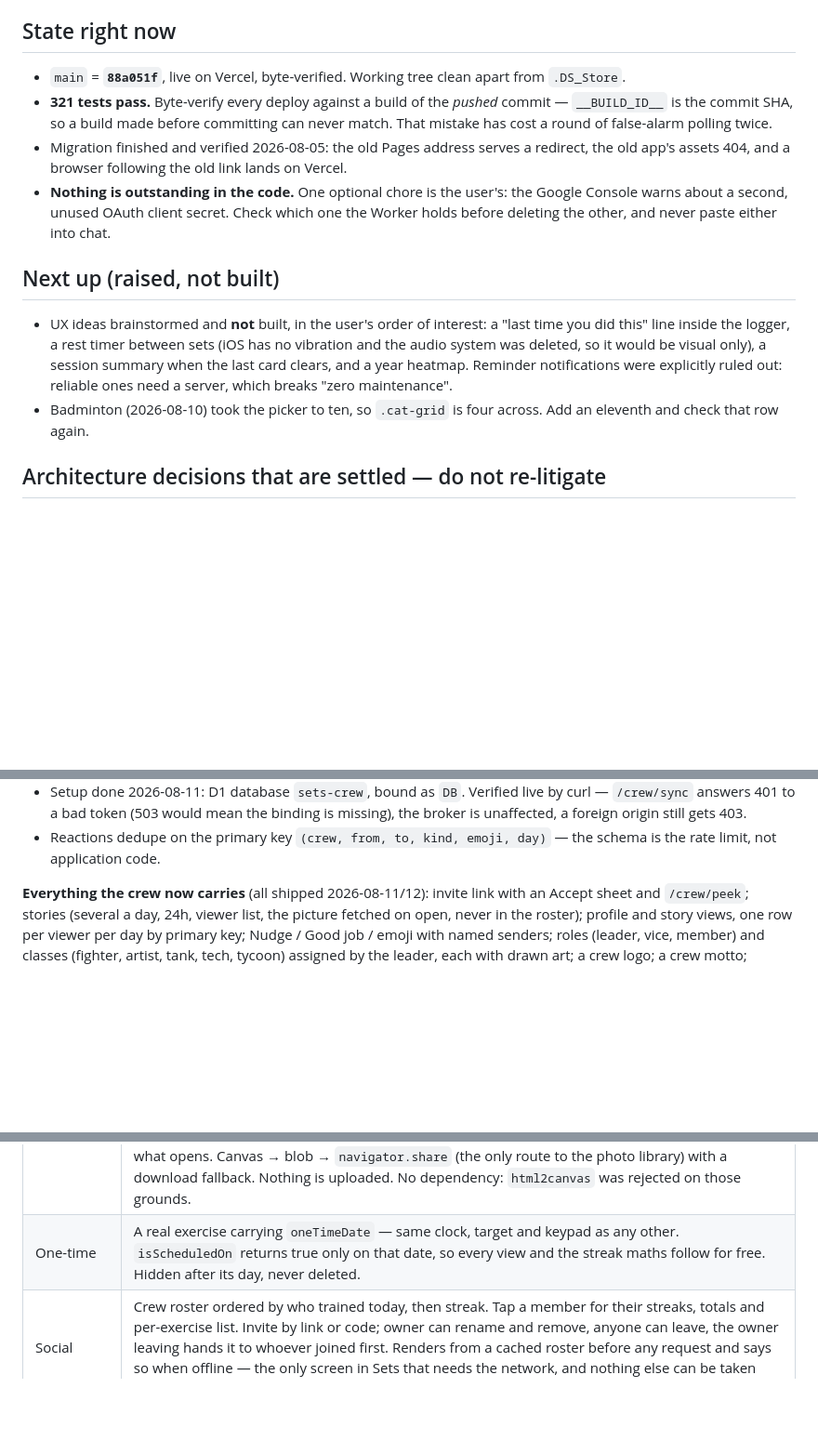
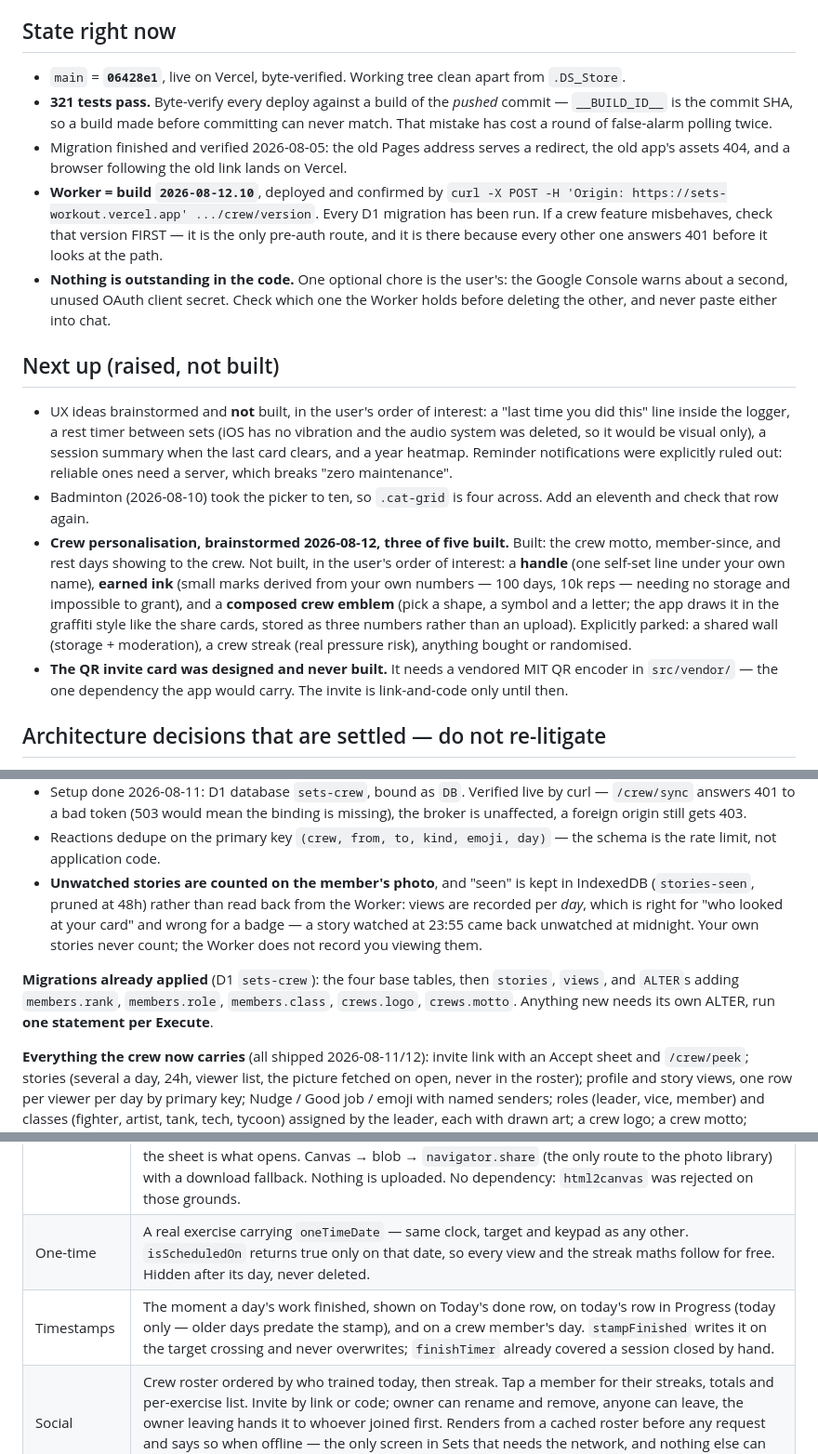
Before and after one commit to johnpatrickmendozacdu-pixel/workout, a Markdown page: docs/SESSION-HANDOFF.md, 3 parts joined by grey strips. Shown at 93% size. GitHub-like rendering; blank space fills up the shorter version.

Commit message:
Bring the handoff up to date for a fresh session
Co-Authored-By: Claude Opus 5 <noreply@anthropic.com>

```diff
--- a/docs/SESSION-HANDOFF.md
+++ b/docs/SESSION-HANDOFF.md
@@ -38,7 +38,7 @@ Worker's pure helpers only — **not `main.js`, not `googleSync.js`**.
 
 ## State right now
 
-- `main` = **`88a051f`**, live on Vercel, byte-verified. Working tree clean apart
+- `main` = **`06428e1`**, live on Vercel, byte-verified. Working tree clean apart
   from `.DS_Store`.
 - **321 tests pass.** Byte-verify every deploy against a build of the *pushed*
   commit — `__BUILD_ID__` is the commit SHA, so a build made before committing
@@ -46,6 +46,11 @@ Worker's pure helpers only — **not `main.js`, not `googleSync.js`**.
 - Migration finished and verified 2026-08-05: the old Pages address serves a
   redirect, the old app's assets 404, and a browser following the old link lands
   on Vercel.
+- **Worker = build `2026-08-12.10`**, deployed and confirmed by
+  `curl -X POST -H 'Origin: https://sets-workout.vercel.app' .../crew/version`.
+  Every D1 migration has been run. If a crew feature misbehaves, check that
+  version FIRST — it is the only pre-auth route, and it is there because every
+  other one answers 401 before it looks at the path.
 - **Nothing is outstanding in the code.** One optional chore is the user's: the
   Google Console warns about a second, unused OAuth client secret. Check which one
   the Worker holds before deleting the other, and never paste either into chat.
@@ -60,6 +65,18 @@ Worker's pure helpers only — **not `main.js`, not `googleSync.js`**.
   which breaks "zero maintenance".
 - Badminton (2026-08-10) took the picker to ten, so `.cat-grid` is four across.
   Add an eleventh and check that row again.
+- **Crew personalisation, brainstormed 2026-08-12, three of five built.** Built:
+  the crew motto, member-since, and rest days showing to the crew. Not built, in
+  the user's order of interest: a **handle** (one self-set line under your own
+  name), **earned ink** (small marks derived from your own numbers — 100 days,
+  10k reps — needing no storage and impossible to grant), and a **composed crew
+  emblem** (pick a shape, a symbol and a letter; the app draws it in the graffiti
+  style like the share cards, stored as three numbers rather than an upload).
+  Explicitly parked: a shared wall (storage + moderation), a crew streak (real
+  pressure risk), anything bought or randomised.
+- **The QR invite card was designed and never built.** It needs a vendored MIT
+  QR encoder in `src/vendor/` — the one dependency the app would carry. The
+  invite is link-and-code only until then.
 
 ## Architecture decisions that are settled — do not re-litigate
 
@@ -107,6 +124,17 @@ reason Supabase was rejected.
   missing), the broker is unaffected, a foreign origin still gets 403.
 - Reactions dedupe on the primary key `(crew, from, to, kind, emoji, day)` — the
   schema is the rate limit, not application code.
+- **Unwatched stories are counted on the member's photo**, and "seen" is kept in
+  IndexedDB (`stories-seen`, pruned at 48h) rather than read back from the
+  Worker: views are recorded per *day*, which is right for "who looked at your
+  card" and wrong for a badge — a story watched at 23:55 came back unwatched at
+  midnight. Your own stories never count; the Worker does not record you viewing
+  them.
+
+**Migrations already applied** (D1 `sets-crew`): the four base tables, then
+`stories`, `views`, and `ALTER`s adding `members.rank`, `members.role`,
+`members.class`, `crews.logo`, `crews.motto`. Anything new needs its own ALTER,
+run **one statement per Execute**.
 
 **Everything the crew now carries** (all shipped 2026-08-11/12): invite link with
 an Accept sheet and `/crew/peek`; stories (several a day, 24h, viewer list, the
@@ -249,6 +277,7 @@ asking.
 | Share image (foot) | Every card signs itself: the crew's name and motto, your role and class with their art, your profile name and photo. Drawn from the crew you are looking at; absent entirely when you are in none. |
 | Share image | "Save image" on an opened exercise card draws a 1080² card on a canvas — name, category, streak, the climb, all seven figures, and a `Sets · sets-workout.vercel.app` watermark. A **finished exercise on Today** has its own button drawing the same frame with the day's figures instead: total / target, the clock, sets, streak — reachable from the Done row's share glyph without opening the exercise. A third card, **Share this day**, hangs off the All-done block: every exercise finished today as a list, then exercises / time / streak. All three go to `navigator.share`, which is the whole Instagram/Facebook story — the sheet is the integration. Direct posting needs a server, a Business account and Meta app review; ruled out, and the button says **Share**, not Save, because the sheet is what opens. Canvas → blob → `navigator.share` (the only route to the photo library) with a download fallback. Nothing is uploaded. No dependency: `html2canvas` was rejected on those grounds. |
 | One-time | A real exercise carrying `oneTimeDate` — same clock, target and keypad as any other. `isScheduledOn` returns true only on that date, so every view and the streak maths follow for free. Hidden after its day, never deleted. |
+| Timestamps | The moment a day's work finished, shown on Today's done row, on today's row in Progress (today only — older days predate the stamp), and on a crew member's day. `stampFinished` writes it on the target crossing and never overwrites; `finishTimer` already covered a session closed by hand. |
 | Social | Crew roster ordered by who trained today, then streak. Tap a member for their streaks, totals and per-exercise list. Invite by link or code; owner can rename and remove, anyone can leave, the owner leaving hands it to whoever joined first. Renders from a cached roster before any request and says so when offline — the only screen in Sets that needs the network, and nothing else can be taken down by it. |
 | Sync | Per-Google-account namespaced data; Drive appdata backup; token-broker keeps it alive. Failures queue quietly — no red alarms. |
 
```
